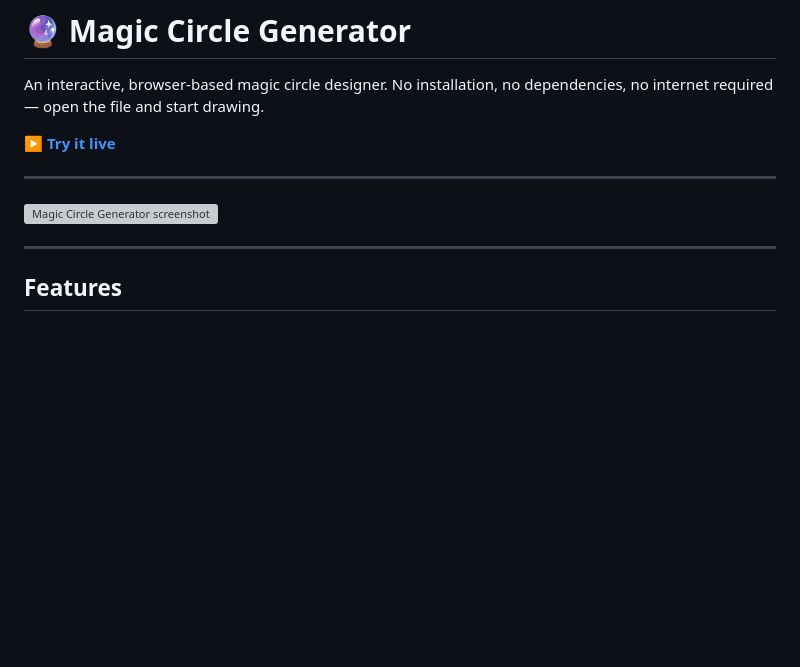
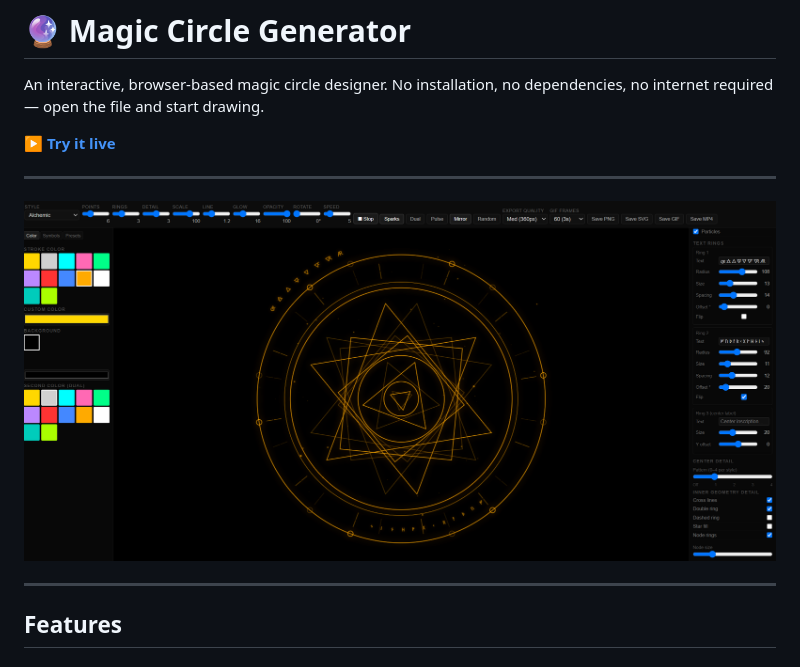
Before and after one commit to zoutbot-cpu/Magic-Circles, a Markdown page: README.md, the part around the change. Drawn GitHub-style; blank space fills up the shorter version; grey boxes are pictures that could not be loaded.

Commit message:
Fix screenshot filename in README.md

```diff
--- a/README.md
+++ b/README.md
@@ -6,7 +6,7 @@ An interactive, browser-based magic circle designer. No installation, no depende
 
 ---
 
-![Magic Circle Generator screenshot](screenshot.png)
+![Magic Circle Generator screenshot](Screenshot.png)
 
 ---
 
```
